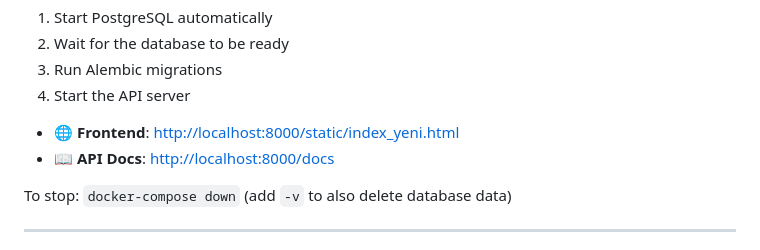
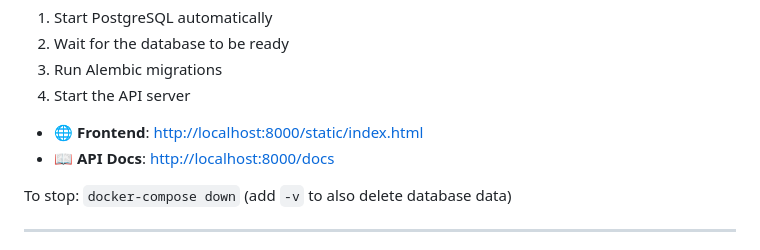
Before and after one commit to callmeouz/vastarion-garage, a Markdown page: README.md, the part around the change. Drawn GitHub-style.

Commit message:
fix: update README links to index.html

```diff
--- a/README.md
+++ b/README.md
@@ -83,7 +83,7 @@ That's it! The app will:
 3. Run Alembic migrations
 4. Start the API server
 
-- 🌐 **Frontend**: [http://localhost:8000/static/index_yeni.html](http://localhost:8000/static/index_yeni.html)
+- 🌐 **Frontend**: [http://localhost:8000/static/index.html](http://localhost:8000/static/index.html)
 - 📖 **API Docs**: [http://localhost:8000/docs](http://localhost:8000/docs)
 
 To stop: `docker-compose down` (add `-v` to also delete database data)
```
